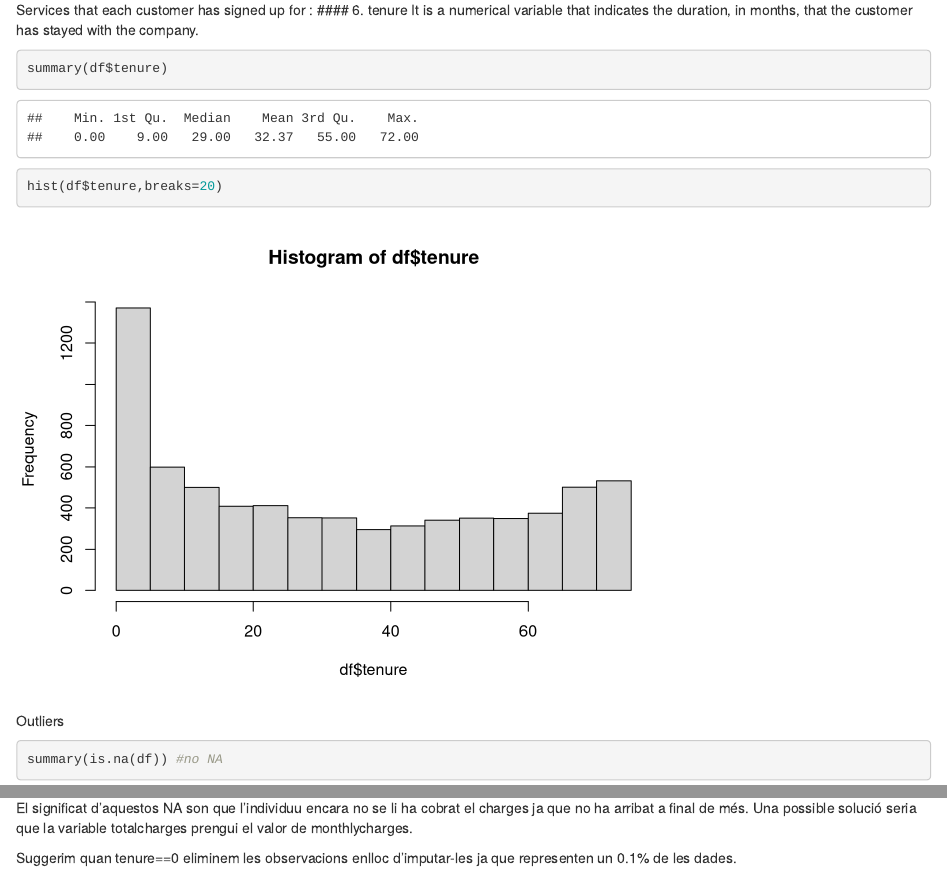
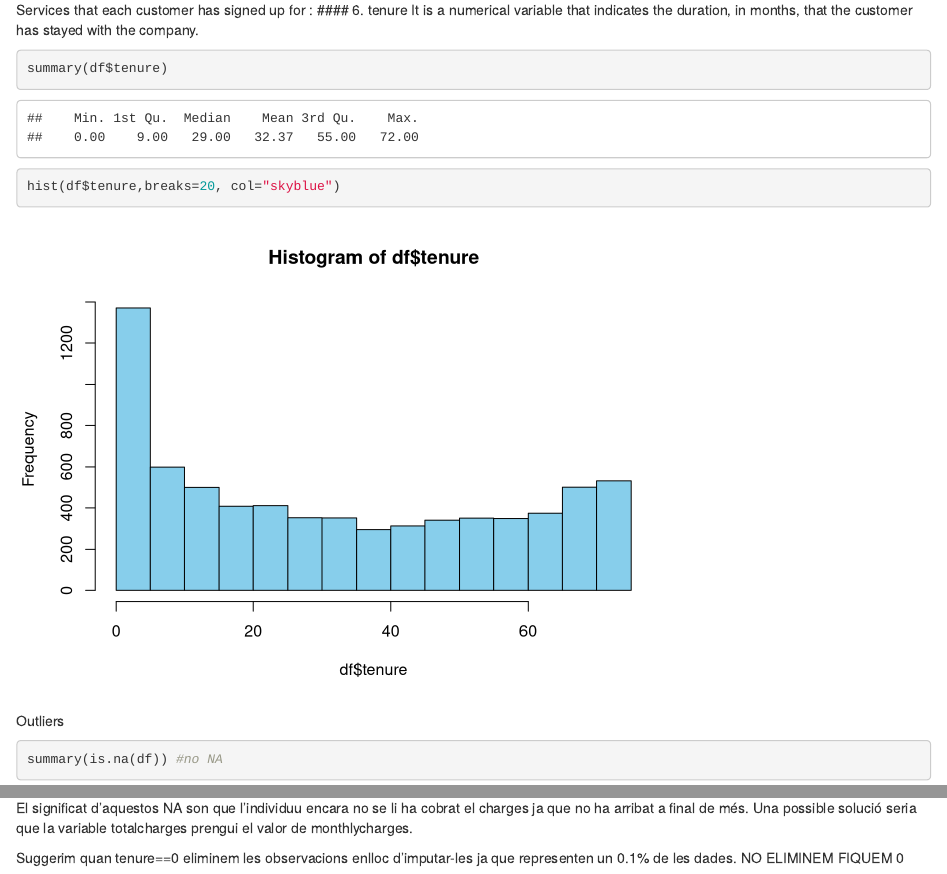
Before and after one commit to aliciachimeno/sim-churn-predictive-model, an R Markdown document (Assigment2.Rmd): the page in a window 1100 px wide, from 5490 px down, and a second part further down, joined at a grey line. Rendered offline with R 4.5, knitr and Pandoc, with nearby package versions.

Commit message:
continuing

````diff
--- a/Assigment2.Rmd
+++ b/Assigment2.Rmd
@@ -5,6 +5,8 @@ date: "2023-12-02"
 output:
   html_document: default
   pdf_document: default
+editor_options:
+  chunk_output_type: console
 ---
 
 # Libraries
@@ -79,7 +81,7 @@ Services that each customer has signed up for :
 It is a numerical variable that indicates the duration, in months, that the customer has stayed with the company.
 ```{r}
 summary(df$tenure)
-hist(df$tenure,breaks=20)
+hist(df$tenure,breaks=20, col="skyblue")
 ```
 
 Outliers
@@ -327,4 +329,4 @@ length(unique(df$customerID))
 
 El significat d'aquestos NA son que l'individuu encara no se li ha cobrat el charges ja que no ha arribat a final de més. Una possible solució seria que la variable totalcharges prengui el valor de monthlycharges.
 
-Suggerim quan tenure==0 eliminem les observacions enlloc d'imputar-les ja que representen un 0.1% de les dades.
+Suggerim quan tenure==0 eliminem les observacions enlloc d'imputar-les ja que representen un 0.1% de les dades.  NO ELIMINEM FIQUEM 0
````
Also changed, not shown: Assigment2.html.
